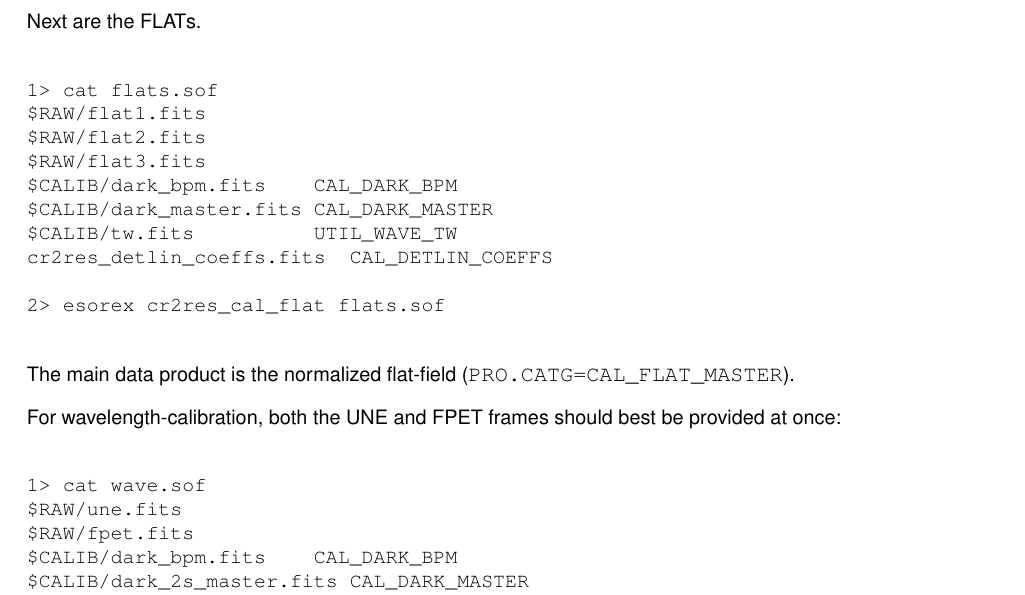
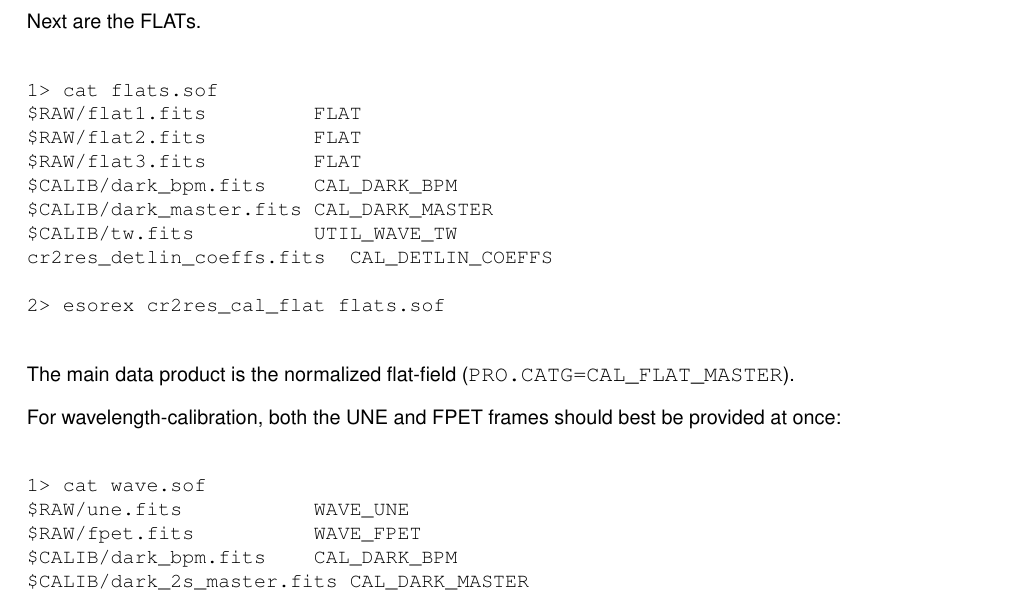
Before and after one commit to ivh/cr2rem, a LaTeX document (manual/cr2res-pipeline-manual.tex, which reads manual/cr2res_quickstart.tex): part of page 26 of 97, cut so that both start at the same text. Compiled offline with pdfLaTeX.

Commit message:
fix missing tags in sof files

```diff
--- a/manual/cr2res_quickstart.tex
+++ b/manual/cr2res_quickstart.tex
@@ -83,9 +83,9 @@ bad. The default values should give good results.
 Next are the FLATs.
 \begin{shell}[fontsize=\small]
 %prompt cat flats.sof
-$RAW/flat1.fits
-$RAW/flat2.fits
-$RAW/flat3.fits
+$RAW/flat1.fits         FLAT
+$RAW/flat2.fits         FLAT
+$RAW/flat3.fits         FLAT
 $CALIB/dark_bpm.fits    CAL_DARK_BPM
 $CALIB/dark_master.fits CAL_DARK_MASTER
 $CALIB/tw.fits          UTIL_WAVE_TW
@@ -100,8 +100,8 @@ For wavelength-calibration, both the UNE and FPET frames should best be provided
 at once:
 \begin{shell}[fontsize=\small]
 %prompt cat wave.sof
-$RAW/une.fits
-$RAW/fpet.fits
+$RAW/une.fits           WAVE_UNE
+$RAW/fpet.fits          WAVE_FPET
 $CALIB/dark_bpm.fits    CAL_DARK_BPM
 $CALIB/dark_2s_master.fits CAL_DARK_MASTER
 $CALIB/tw.fits          UTIL_WAVE_TW
```
